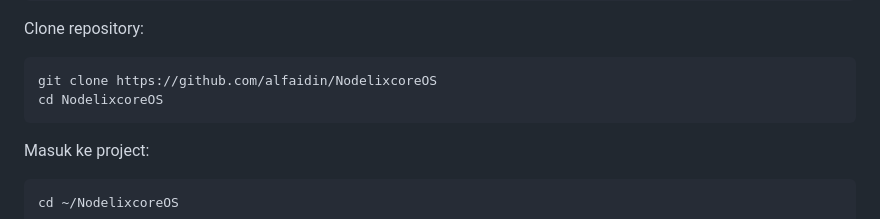
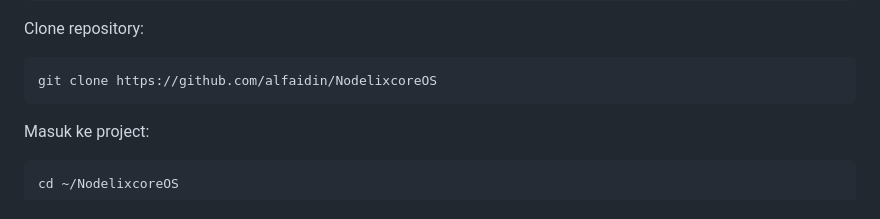
Before and after one commit to alfaidin/NodelixcoreOS, a Markdown page: README.md, the part around the change. GitHub-like rendering.

````diff
--- a/README.md
+++ b/README.md
@@ -119,7 +119,6 @@ Clone repository:
 
 ```bash
 git clone https://github.com/alfaidin/NodelixcoreOS
-cd NodelixcoreOS
 ```
 
 Masuk ke project:
````
